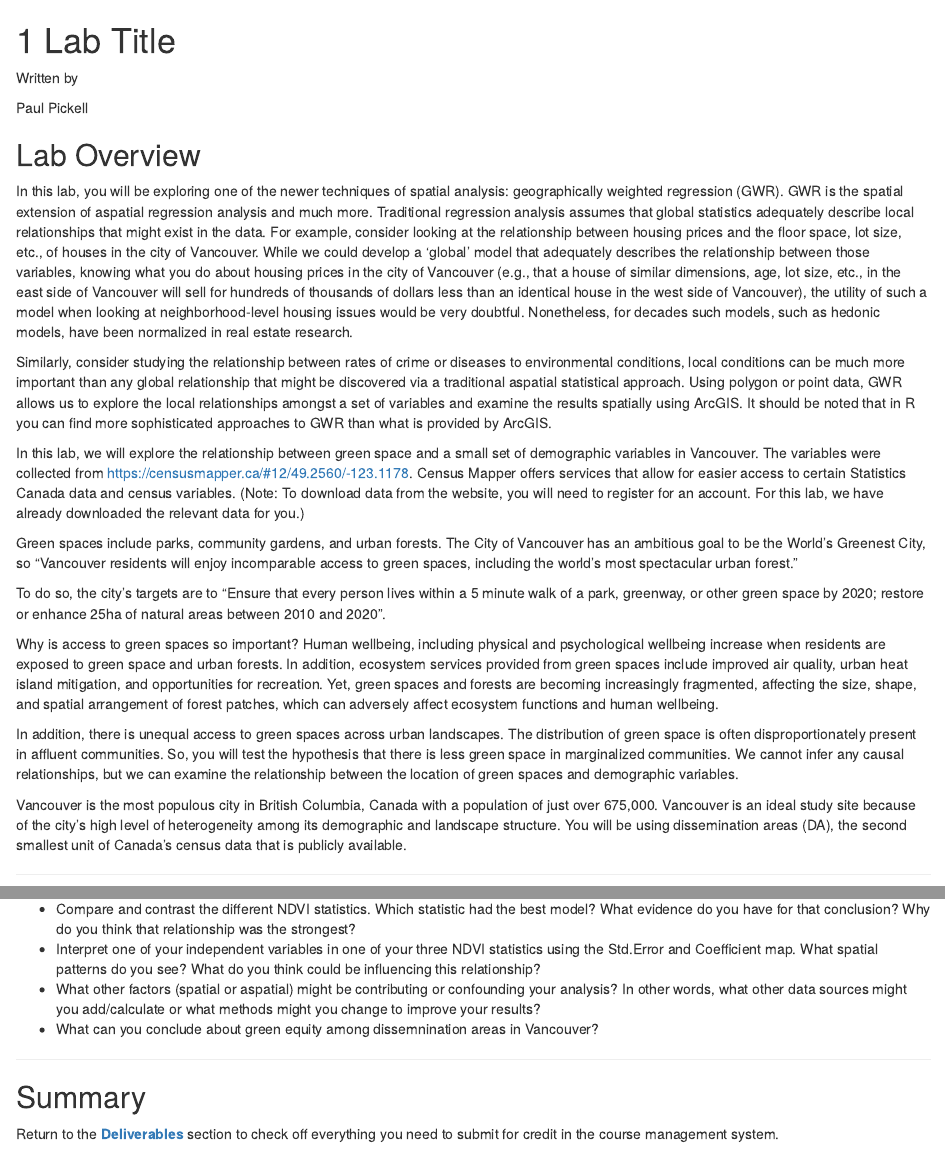
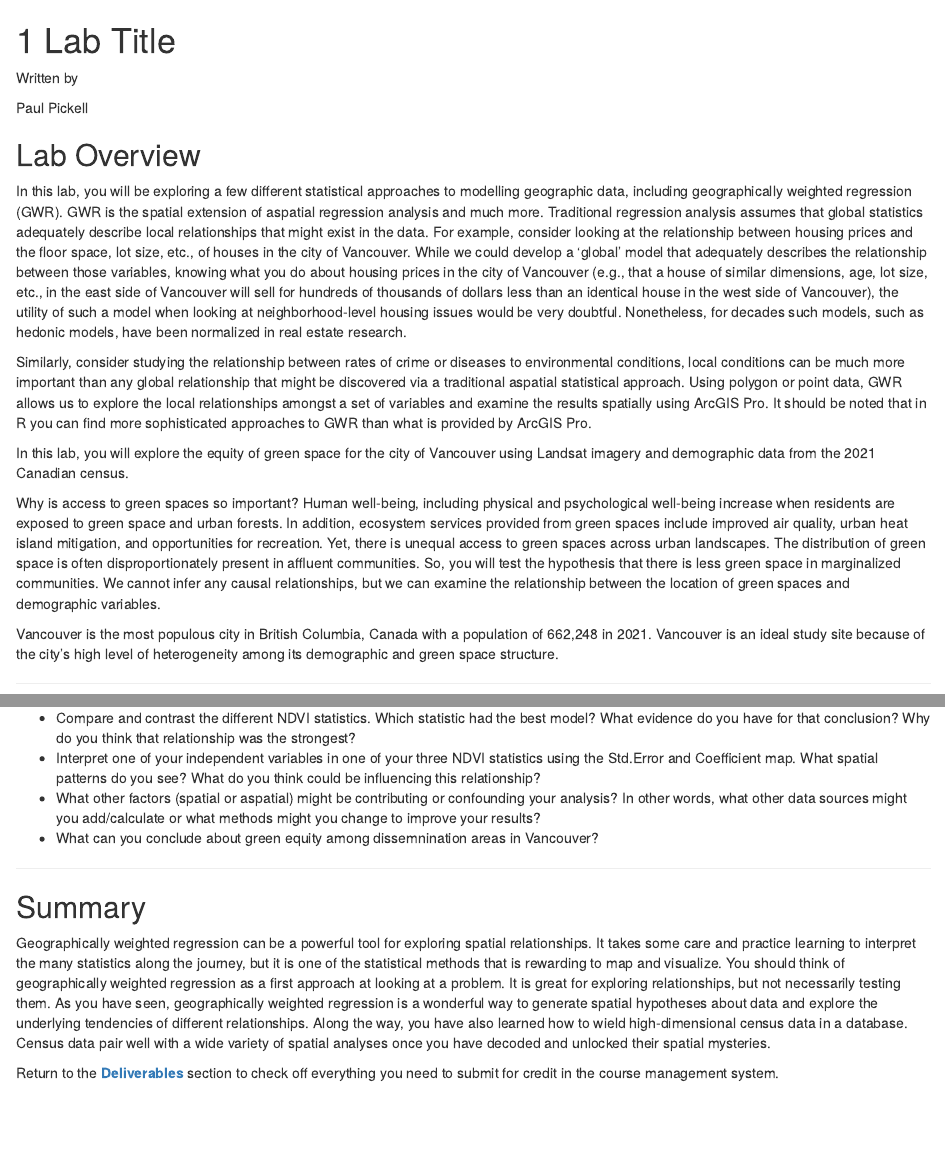
Before and after one commit to ubc-geomatics-community-of-practice/GEM511-Advanced-GIS-for-Environmental-Management, an R Markdown document (05-Geographically-Weighted-Regression.Rmd): the page in a window 1100 px wide, from its top, and a second part further down, joined at a grey line. Rendered offline with R 4.5, knitr and Pandoc, with nearby package versions; drawn as R Markdown's standard HTML page in place of the format the file asks for.

Commit message:
finish lab5 gwr

```diff
--- a/05-Geographically-Weighted-Regression.Rmd
+++ b/05-Geographically-Weighted-Regression.Rmd
@@ -13,21 +13,15 @@ cat(author)
 
 ## Lab Overview {.unnumbered}
 
-In this lab, you will be exploring one of the newer techniques of spatial analysis: geographically weighted regression (GWR). GWR is the spatial extension of aspatial regression analysis and much more. Traditional regression analysis assumes that global statistics adequately describe local relationships that might exist in the data. For example, consider looking at the relationship between housing prices and the floor space, lot size, etc., of houses in the city of Vancouver. While we could develop a 'global' model that adequately describes the relationship between those variables, knowing what you do about housing prices in the city of Vancouver (e.g., that a house of similar dimensions, age, lot size, etc., in the east side of Vancouver will sell for hundreds of thousands of dollars less than an identical house in the west side of Vancouver), the utility of such a model when looking at neighborhood-level housing issues would be very doubtful. Nonetheless, for decades such models, such as hedonic models, have been normalized in real estate research.
+In this lab, you will be exploring a few different statistical approaches to modelling geographic data, including geographically weighted regression (GWR). GWR is the spatial extension of aspatial regression analysis and much more. Traditional regression analysis assumes that global statistics adequately describe local relationships that might exist in the data. For example, consider looking at the relationship between housing prices and the floor space, lot size, etc., of houses in the city of Vancouver. While we could develop a 'global' model that adequately describes the relationship between those variables, knowing what you do about housing prices in the city of Vancouver (e.g., that a house of similar dimensions, age, lot size, etc., in the east side of Vancouver will sell for hundreds of thousands of dollars less than an identical house in the west side of Vancouver), the utility of such a model when looking at neighborhood-level housing issues would be very doubtful. Nonetheless, for decades such models, such as hedonic models, have been normalized in real estate research.
 
-Similarly, consider studying the relationship between rates of crime or diseases to environmental conditions, local conditions can be much more important than any global relationship that might be discovered via a traditional aspatial statistical approach. Using polygon or point data, GWR allows us to explore the local relationships amongst a set of variables and examine the results spatially using ArcGIS. It should be noted that in R you can find more sophisticated approaches to GWR than what is provided by ArcGIS.
+Similarly, consider studying the relationship between rates of crime or diseases to environmental conditions, local conditions can be much more important than any global relationship that might be discovered via a traditional aspatial statistical approach. Using polygon or point data, GWR allows us to explore the local relationships amongst a set of variables and examine the results spatially using ArcGIS Pro. It should be noted that in R you can find more sophisticated approaches to GWR than what is provided by ArcGIS Pro.
 
-In this lab, we will explore the relationship between green space and a small set of demographic variables in Vancouver. The variables were collected from [https://censusmapper.ca/#12/49.2560/-123.1178](www.censusmapper.ca). Census Mapper offers services that allow for easier access to certain Statistics Canada data and census variables. (Note: To download data from the website, you will need to register for an account. For this lab, we have already downloaded the relevant data for you.)
+In this lab, you will explore the equity of green space for the city of Vancouver using Landsat imagery and demographic data from the 2021 Canadian census.
 
-Green spaces include parks, community gardens, and urban forests. The City of Vancouver has an ambitious goal to be the World's Greenest City, so "Vancouver residents will enjoy incomparable access to green spaces, including the world's most spectacular urban forest."
+Why is access to green spaces so important? Human well-being, including physical and psychological well-being increase when residents are exposed to green space and urban forests. In addition, ecosystem services provided from green spaces include improved air quality, urban heat island mitigation, and opportunities for recreation. Yet, there is unequal access to green spaces across urban landscapes. The distribution of green space is often disproportionately present in affluent communities. So, you will test the hypothesis that there is less green space in marginalized communities. We cannot infer any causal relationships, but we can examine the relationship between the location of green spaces and demographic variables.
 
-To do so, the city's targets are to "Ensure that every person lives within a 5 minute walk of a park, greenway, or other green space by 2020; restore or enhance 25ha of natural areas between 2010 and 2020".
-
-Why is access to green spaces so important? Human wellbeing, including physical and psychological wellbeing increase when residents are exposed to green space and urban forests. In addition, ecosystem services provided from green spaces include improved air quality, urban heat island mitigation, and opportunities for recreation. Yet, green spaces and forests are becoming increasingly fragmented, affecting the size, shape, and spatial arrangement of forest patches, which can adversely affect ecosystem functions and human wellbeing.
-
-In addition, there is unequal access to green spaces across urban landscapes. The distribution of green space is often disproportionately present in affluent communities. So, you will test the hypothesis that there is less green space in marginalized communities. We cannot infer any causal relationships, but we can examine the relationship between the location of green spaces and demographic variables.
-
-Vancouver is the most populous city in British Columbia, Canada with a population of just over 675,000. Vancouver is an ideal study site because of the city's high level of heterogeneity among its demographic and landscape structure. You will be using dissemination areas (DA), the second smallest unit of Canada's census data that is publicly available.
+Vancouver is the most populous city in British Columbia, Canada with a population of 662,248 in 2021. Vancouver is an ideal study site because of the city's high level of heterogeneity among its demographic and green space structure.
 
 ------------------------------------------------------------------------
 
@@ -362,4 +356,6 @@ Your final task for this lab is to repeat Steps 8 and 9 of Task 1, but this time
 
 ## Summary {.unnumbered}
 
+Geographically weighted regression can be a powerful tool for exploring spatial relationships. It takes some care and practice learning to interpret the many statistics along the journey, but it is one of the statistical methods that is rewarding to map and visualize. You should think of geographically weighted regression as a first approach at looking at a problem. It is great for exploring relationships, but not necessarily testing them. As you have seen, geographically weighted regression is a wonderful way to generate spatial hypotheses about data and explore the underlying tendencies of different relationships. Along the way, you have also learned how to wield high-dimensional census data in a database. Census data pair well with a wide variety of spatial analyses once you have decoded and unlocked their spatial mysteries.
+
 Return to the [**Deliverables**](#lab5-deliverables) section to check off everything you need to submit for credit in the course management system.
```
Also changed, not shown: 05-Geographically-Weighted-Regression.Rmd (4 more changed lines).
